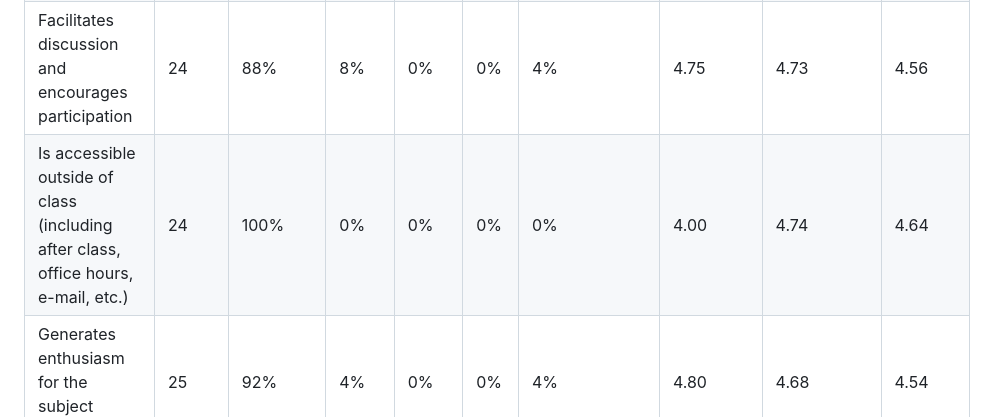
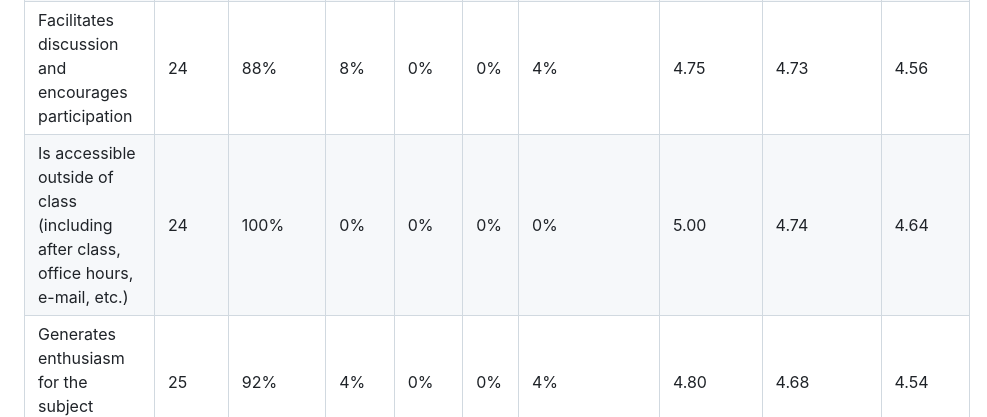
Before and after one commit to WillNickols/Stat139, a Markdown page: Teaching Evaluations.md, the part around the change. Drawn GitHub-style.

```diff
--- a/Teaching Evaluations.md
+++ b/Teaching Evaluations.md
@@ -7,7 +7,7 @@
 | Evaluate your Section Leader overall.                                              | 25    | 96\%       | 0\%        | 0\%   | 4\%   | 0\%             | 4.88            | 4.75             | 4.61          |
 | Gives effective lectures or presentations                                          | 23    | 100\%      | 0\%        | 0\%   | 0\%   | 0\%             | 5.00            | 4.75             | 4.54          |
 | Facilitates discussion and encourages participation                                | 24    | 88\%       | 8\%        | 0\%   | 0\%   | 4\%             | 4.75            | 4.73             | 4.56          |
-| Is accessible outside of class (including after class, office hours, e-mail, etc.) | 24    | 100\%      | 0\%        | 0\%   | 0\%   | 0\%             | 4.00            | 4.74             | 4.64          |
+| Is accessible outside of class (including after class, office hours, e-mail, etc.) | 24    | 100\%      | 0\%        | 0\%   | 0\%   | 0\%             | 5.00            | 4.74             | 4.64          |
 | Generates enthusiasm for the subject matter                                        | 25    | 92\%       | 4\%        | 0\%   | 0\%   | 4\%             | 4.80            | 4.68             | 4.54          |
 | Gives useful feedback on assignments                                               | 25    | 96\%       | 0\%        | 0\%   | 0\%   | 4\%             | 4.84            | 4.72             | 4.54          |
 | Returns assignments in a timely fashion                                            | 24    | 96\%       | 4\%        | 0\%   | 0\%   | 0\%             | 4.96            | 4.75             | 4.56          |
```
